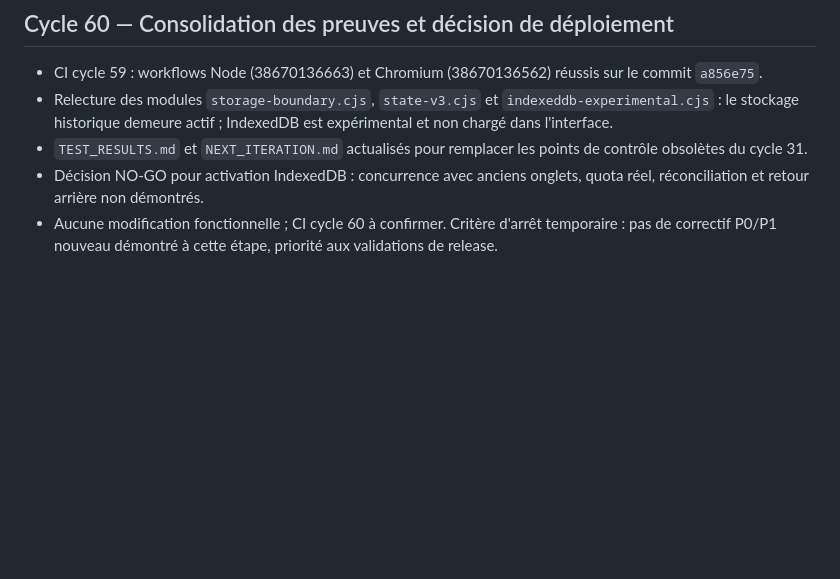
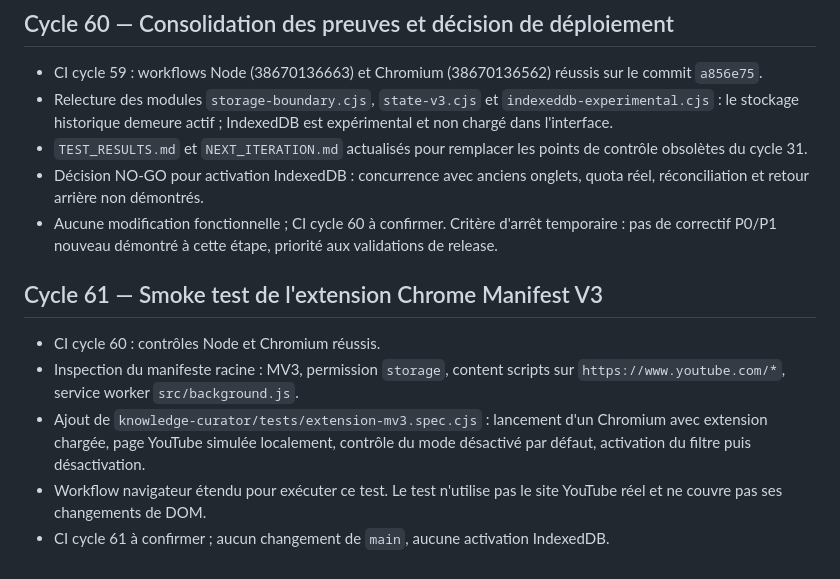
Before and after one commit to sebastienpcq/math-curator-community, a Markdown page: AUDIT_LOOP.md, the part around the change. Drawn GitHub-style; blank space fills up the shorter version.

Commit message:
docs: record MV3 extension browser smoke test

```diff
--- a/AUDIT_LOOP.md
+++ b/AUDIT_LOOP.md
@@ -491,3 +491,11 @@ Contrôler les résultats CI et traiter les anomalies de planification des révi
 - `TEST_RESULTS.md` et `NEXT_ITERATION.md` actualisés pour remplacer les points de contrôle obsolètes du cycle 31.
 - Décision NO-GO pour activation IndexedDB : concurrence avec anciens onglets, quota réel, réconciliation et retour arrière non démontrés.
 - Aucune modification fonctionnelle ; CI cycle 60 à confirmer. Critère d'arrêt temporaire : pas de correctif P0/P1 nouveau démontré à cette étape, priorité aux validations de release.
+
+## Cycle 61 — Smoke test de l'extension Chrome Manifest V3
+
+- CI cycle 60 : contrôles Node et Chromium réussis.
+- Inspection du manifeste racine : MV3, permission `storage`, content scripts sur `https://www.youtube.com/*`, service worker `src/background.js`.
+- Ajout de `knowledge-curator/tests/extension-mv3.spec.cjs` : lancement d'un Chromium avec extension chargée, page YouTube simulée localement, contrôle du mode désactivé par défaut, activation du filtre puis désactivation.
+- Workflow navigateur étendu pour exécuter ce test. Le test n'utilise pas le site YouTube réel et ne couvre pas ses changements de DOM.
+- CI cycle 61 à confirmer ; aucun changement de `main`, aucune activation IndexedDB.
```
